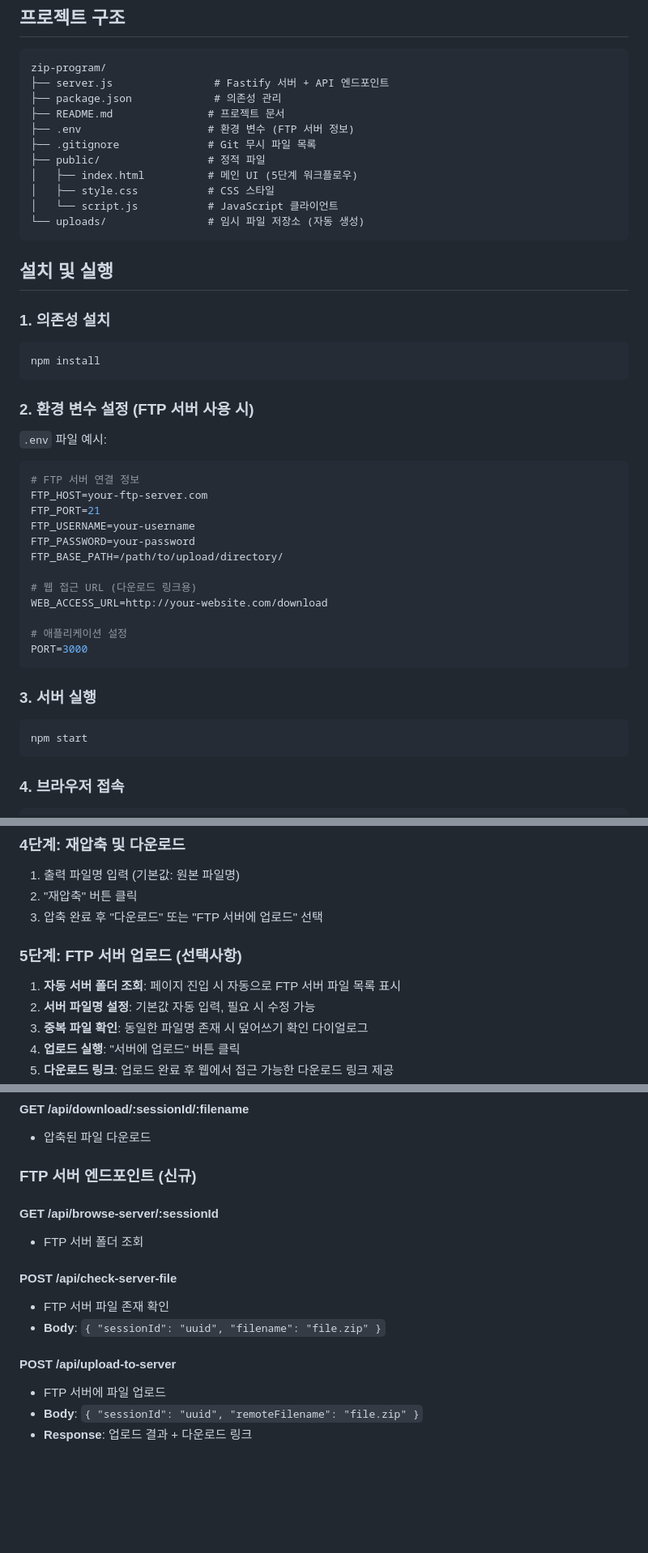
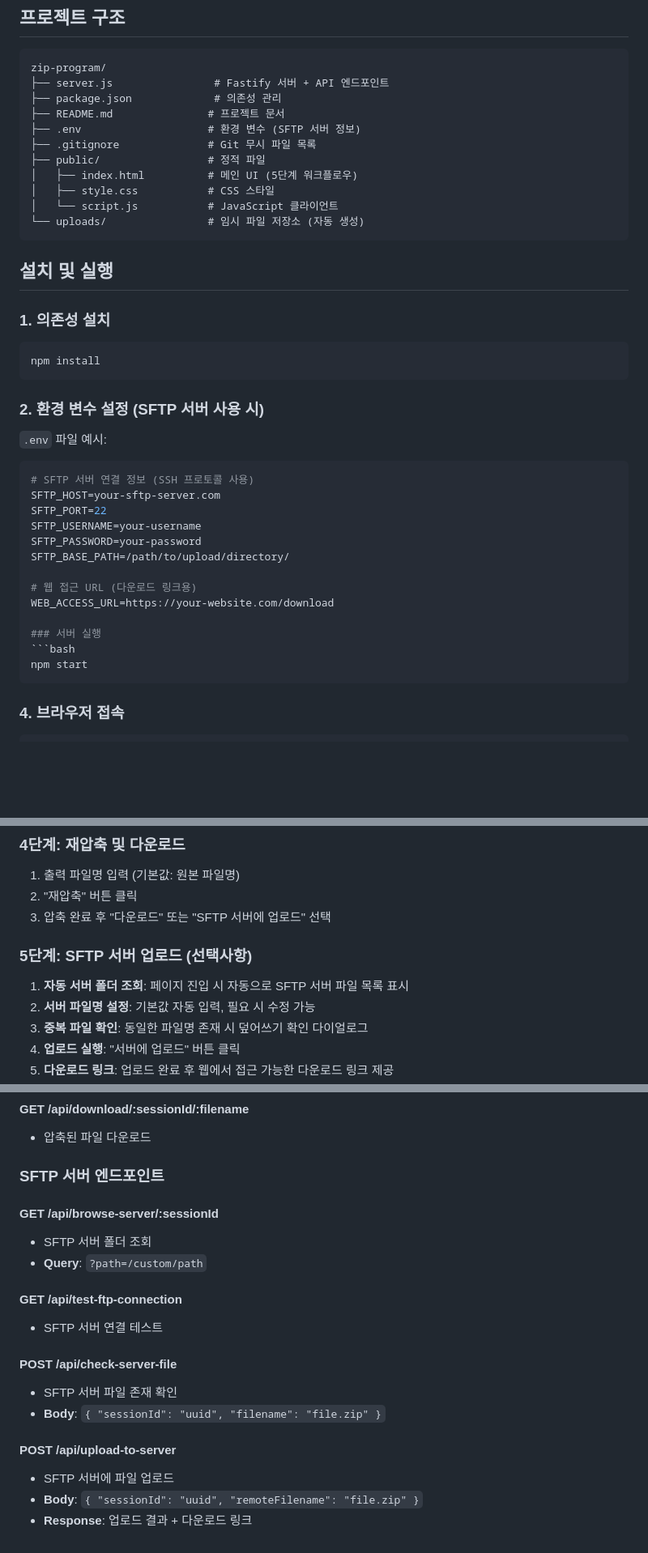
Before and after one commit to thsuekfk2/zip-file-manager, a Markdown page: README.md, 3 parts joined by grey strips. Shown: that part at 81% size. GitHub-like rendering; blank space fills up the shorter version.

Commit message:
doc: readme update

`````diff
--- a/README.md
+++ b/README.md
@@ -66,7 +67,7 @@ zip-program/
 ├── server.js                # Fastify 서버 + API 엔드포인트
 ├── package.json             # 의존성 관리
 ├── README.md               # 프로젝트 문서
-├── .env                    # 환경 변수 (FTP 서버 정보)
+├── .env                    # 환경 변수 (SFTP 서버 정보)
 ├── .gitignore              # Git 무시 파일 목록
 ├── public/                 # 정적 파일
 │   ├── index.html          # 메인 UI (5단계 워크플로우)
@@ -83,30 +84,25 @@ zip-program/
 npm install
 ```
 
-### 2. 환경 변수 설정 (FTP 서버 사용 시)
+### 2. 환경 변수 설정 (SFTP 서버 사용 시)
 
 `.env` 파일 예시:
 
-```bash
-# FTP 서버 연결 정보
-FTP_HOST=your-ftp-server.com
-FTP_PORT=21
-FTP_USERNAME=your-username
-FTP_PASSWORD=your-password
-FTP_BASE_PATH=/path/to/upload/directory/
+````bash
+# SFTP 서버 연결 정보 (SSH 프로토콜 사용)
+SFTP_HOST=your-sftp-server.com
+SFTP_PORT=22
+SFTP_USERNAME=your-username
+SFTP_PASSWORD=your-password
+SFTP_BASE_PATH=/path/to/upload/directory/
 
 # 웹 접근 URL (다운로드 링크용)
-WEB_ACCESS_URL=http://your-website.com/download
+WEB_ACCESS_URL=https://your-website.com/download
 
-# 애플리케이션 설정
-PORT=3000
-```
-
-### 3. 서버 실행
-
+### 서버 실행
 ```bash
 npm start
-```
+````
 
 ### 4. 브라우저 접속
 
@@ -191,11 +176,11 @@ npm run docker:logs
 
 1. 출력 파일명 입력 (기본값: 원본 파일명)
 2. "재압축" 버튼 클릭
-3. 압축 완료 후 "다운로드" 또는 "FTP 서버에 업로드" 선택
+3. 압축 완료 후 "다운로드" 또는 "SFTP 서버에 업로드" 선택
 
-### 5단계: FTP 서버 업로드 (선택사항)
+### 5단계: SFTP 서버 업로드 (선택사항)
 
-1. **자동 서버 폴더 조회**: 페이지 진입 시 자동으로 FTP 서버 파일 목록 표시
+1. **자동 서버 폴더 조회**: 페이지 진입 시 자동으로 SFTP 서버 파일 목록 표시
 2. **서버 파일명 설정**: 기본값 자동 입력, 필요 시 수정 가능
 3. **중복 파일 확인**: 동일한 파일명 존재 시 덮어쓰기 확인 다이얼로그
 4. **업로드 실행**: "서버에 업로드" 버튼 클릭
@@ -243,19 +228,24 @@ npm run docker:logs
 
 - 압축된 파일 다운로드
 
-### FTP 서버 엔드포인트 (신규)
+### SFTP 서버 엔드포인트
 
 #### GET /api/browse-server/:sessionId
 
-- FTP 서버 폴더 조회
+- SFTP 서버 폴더 조회
+- **Query**: `?path=/custom/path`
+
+#### GET /api/test-ftp-connection
+
+- SFTP 서버 연결 테스트
 
 #### POST /api/check-server-file
 
-- FTP 서버 파일 존재 확인
+- SFTP 서버 파일 존재 확인
 - **Body**: `{ "sessionId": "uuid", "filename": "file.zip" }`
 
 #### POST /api/upload-to-server
 
-- FTP 서버에 파일 업로드
+- SFTP 서버에 파일 업로드
 - **Body**: `{ "sessionId": "uuid", "remoteFilename": "file.zip" }`
 - **Response**: 업로드 결과 + 다운로드 링크
`````
Also changed, not shown: other parts of README.md (+6 -16 lines).
